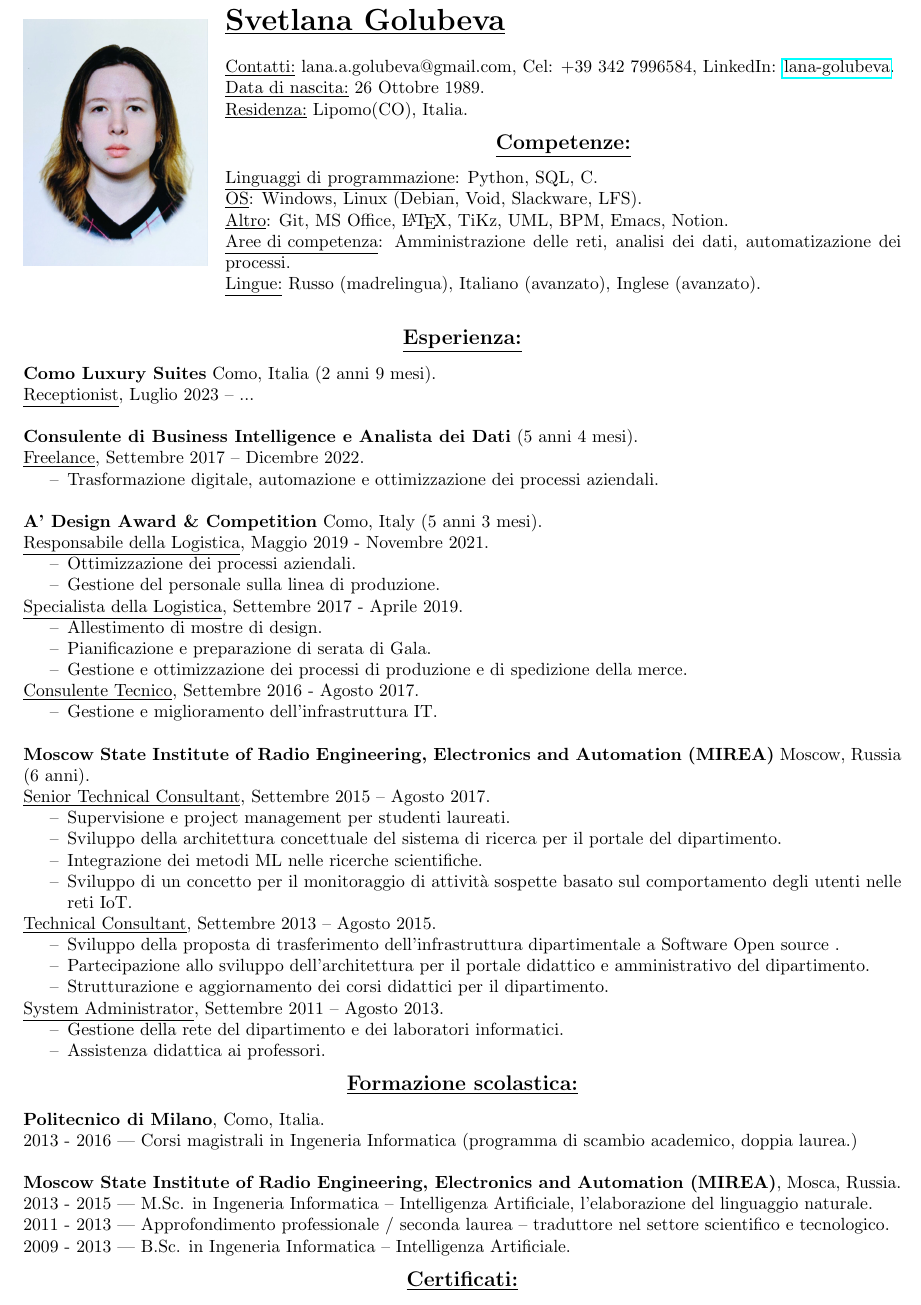
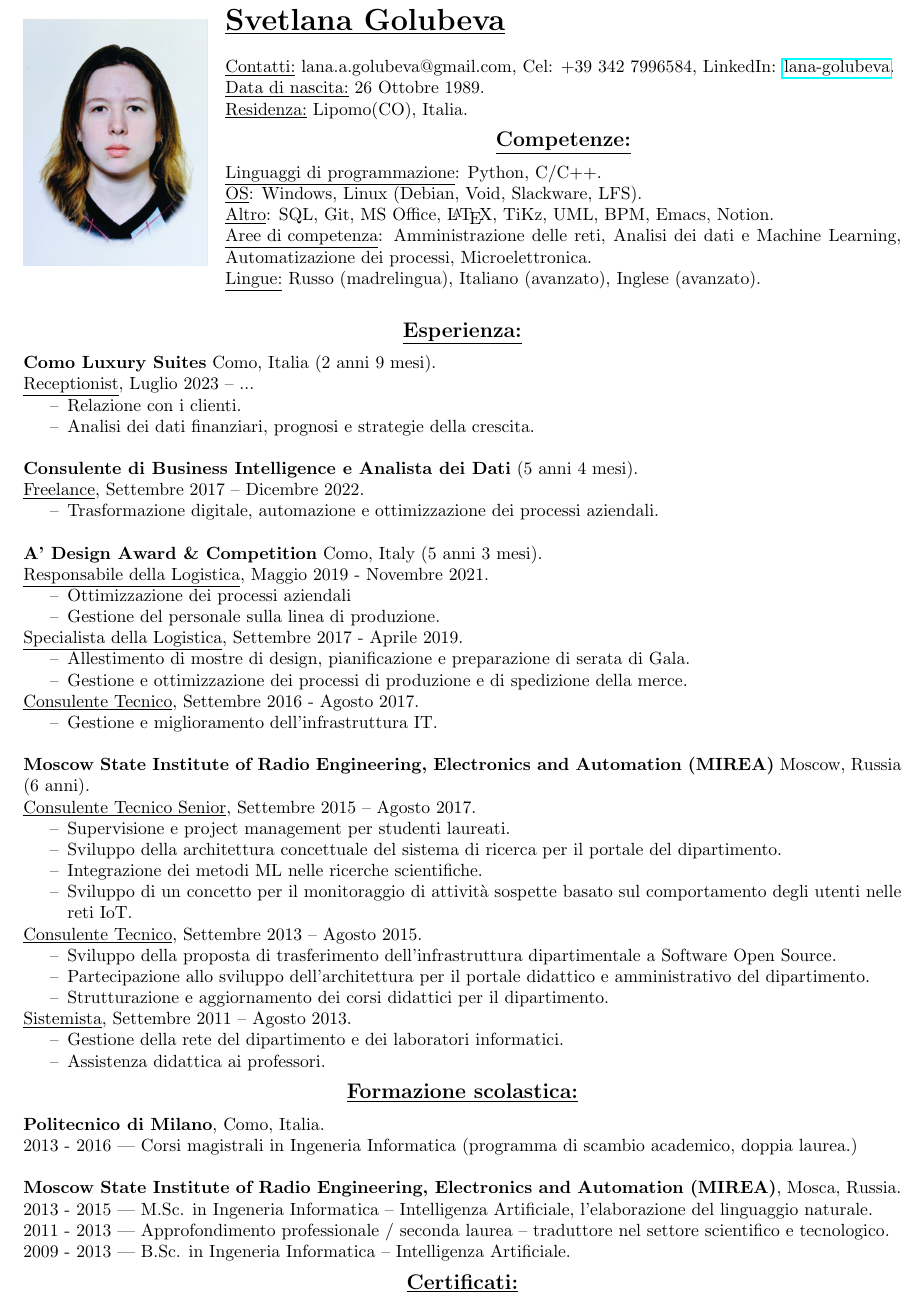
Before and after one commit to attillax/CV, a LaTeX CV (CV_SvetlanaGolubeva_ita.tex): part of the page, cut so that both start at the same text. Compiled offline with pdfLaTeX.

Commit message:
-Add recent work experience

```diff
--- a/CV_SvetlanaGolubeva_IT_ita_photo.tex
+++ b/CV_SvetlanaGolubeva_ita.tex
@@ -34,10 +34,10 @@
 \begin{center}
 	\underline{\textbf{\large Competenze:}}
 \end{center}
-\underline{Linguaggi di programmazione}: Python, SQL, C.\\
+\underline{Linguaggi di programmazione}: Python, C/C++.\\
 \underline{OS}: Windows, Linux (Debian, Void, Slackware, LFS).\\
-\underline{Altro}: Git, MS Office, \LaTeX, TiKz, UML, BPM, Emacs, Notion.\\
-\underline{Aree di competenza}: Amministrazione delle reti, analisi dei dati, automatizazione dei processi.\\
+\underline{Altro}: SQL, Git, MS Office, \LaTeX, TiKz, UML, BPM, Emacs, Notion.\\
+\underline{Aree di competenza}: Amministrazione delle reti, Analisi dei dati e Machine Learning, Automatizazione dei processi, Microelettronica.\\
 \underline{Lingue:} Russo (madrelingua), Italiano (avanzato), Inglese (avanzato). \\
 
 
@@ -47,7 +47,11 @@
 \end{center}
 
 \textbf{Como Luxury Suites} Como, Italia (2 anni 9 mesi).\\
-\underline{Receptionist}, Luglio 2023 – ...\\
+\underline{Receptionist}, Luglio 2023 – ...
+\begin{itemize}
+	\item[--] Relazione con i clienti.
+	\item[--] Analisi dei dati finanziari, prognosi e strategie della crescita.\\
+\end{itemize}
 
 \textbf{Consulente di Business Intelligence e Analista dei Dati} (5 anni 4 mesi).\\
 \underline{Freelance}, Settembre 2017 – Dicembre 2022.
@@ -58,13 +62,12 @@
 \textbf{A' Design Award \& Competition} Como, Italy (5 anni 3 mesi).\\
 \underline{Responsabile della Logistica}, Maggio 2019 - Novembre 2021.
 \begin{itemize}
-	\item[--] Ottimizzazione dei processi aziendali.
+	\item[--] Ottimizzazione dei processi aziendali
 	\item[--] Gestione del personale sulla linea di produzione.
 \end{itemize}
 \underline{Specialista della Logistica}, Settembre 2017 - Aprile 2019.
 \begin{itemize}
-	\item[--] Allestimento di mostre di design.
-	\item[--] Pianificazione e preparazione di serata di Gala.
+	\item[--] Allestimento di mostre di design, pianificazione e preparazione di serata di Gala.
 	\item[--] Gestione e ottimizzazione dei processi di produzione e di spedizione della merce.
 \end{itemize}
 \underline{Consulente Tecnico}, Settembre 2016 - Agosto 2017.
@@ -74,21 +77,20 @@
 
 
 \textbf{Moscow State Institute of Radio Engineering, Electronics and Automation (MIREA)} Moscow, Russia (6 anni).\\
-\underline{Senior Technical Consultant}, Settembre 2015 – Agosto 2017.
+\underline{Consulente Tecnico Senior}, Settembre 2015 – Agosto 2017.
 \begin{itemize}
 	\item[--] Supervisione e project management per studenti laureati.
 	\item[--] Sviluppo della architettura concettuale del sistema di ricerca per il portale del dipartimento.
 	\item[--] Integrazione dei metodi ML nelle ricerche scientifiche.
 	\item[--] Sviluppo di un concetto per il monitoraggio di attività sospette basato sul comportamento degli utenti nelle reti IoT.
 \end{itemize}
-\underline{Technical Consultant}, Settembre 2013 – Agosto 2015.
+\underline{Consulente Tecnico}, Settembre 2013 – Agosto 2015.
 \begin{itemize}
-	\item[--] Sviluppo della proposta di trasferimento dell'infrastruttura dipartimentale a Software Open source
-	.
+	\item[--] Sviluppo della proposta di trasferimento dell'infrastruttura dipartimentale a Software Open Source.
 	\item[--] Partecipazione allo sviluppo dell'architettura per il portale didattico e amministrativo del dipartimento.
 	\item[--] Strutturazione e aggiornamento dei corsi didattici per il dipartimento.
 \end{itemize}
-\underline{System Administrator}, Settembre 2011 – Agosto 2013.
+\underline{Sistemista}, Settembre 2011 – Agosto 2013.
 \begin{itemize}
 	\item[--] Gestione della rete del dipartimento e dei laboratori informatici.
 	\item[--] Assistenza didattica ai professori.
```
Also changed, not shown: CV_SvetlanaGolubeva_IT_ita_photo.pdf (deleted), CV_SvetlanaGolubeva_ita.pdf (added).
